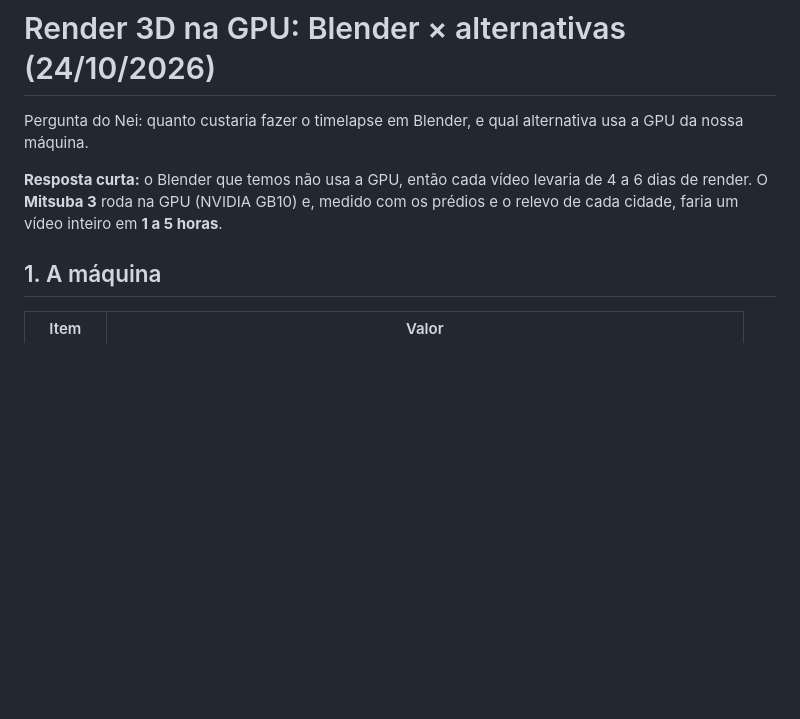
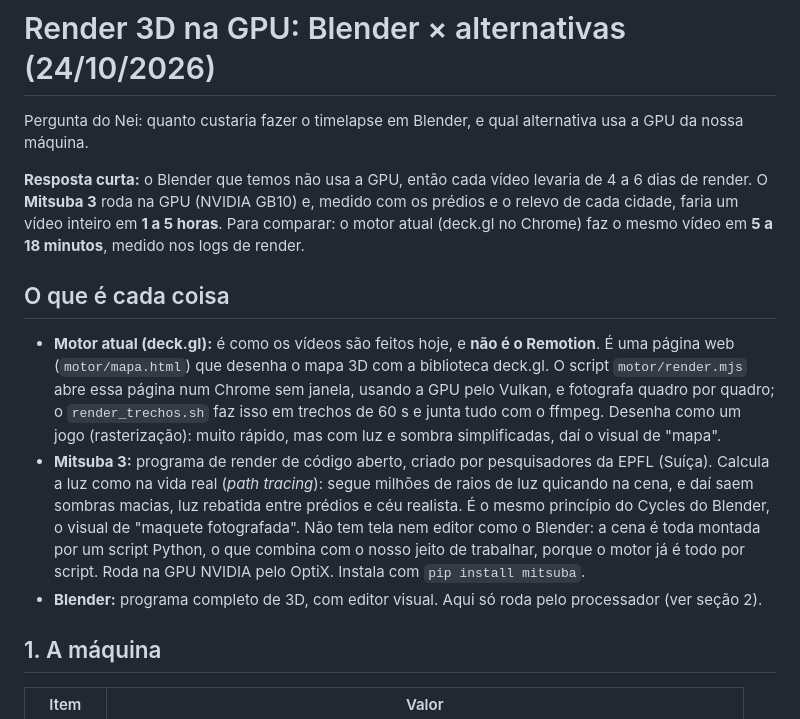
Before and after one commit to inematds/historia-timelapse, a Markdown page: docs/RENDER-GPU-ALTERNATIVAS.md, the part around one of its changes. Drawn GitHub-style; blank space fills up the shorter version.

```diff
--- a/docs/RENDER-GPU-ALTERNATIVAS.md
+++ b/docs/RENDER-GPU-ALTERNATIVAS.md
@@ -2,7 +2,13 @@
 
 Pergunta do Nei: quanto custaria fazer o timelapse em Blender, e qual alternativa usa a GPU da nossa máquina.
 
-**Resposta curta:** o Blender que temos não usa a GPU, então cada vídeo levaria de 4 a 6 dias de render. O **Mitsuba 3** roda na GPU (NVIDIA GB10) e, medido com os prédios e o relevo de cada cidade, faria um vídeo inteiro em **1 a 5 horas**.
+**Resposta curta:** o Blender que temos não usa a GPU, então cada vídeo levaria de 4 a 6 dias de render. O **Mitsuba 3** roda na GPU (NVIDIA GB10) e, medido com os prédios e o relevo de cada cidade, faria um vídeo inteiro em **1 a 5 horas**. Para comparar: o motor atual (deck.gl no Chrome) faz o mesmo vídeo em **5 a 18 minutos**, medido nos logs de render.
+
+## O que é cada coisa
+
+- **Motor atual (deck.gl):** é como os vídeos são feitos hoje, e **não é o Remotion**. É uma página web (`motor/mapa.html`) que desenha o mapa 3D com a biblioteca deck.gl. O script `motor/render.mjs` abre essa página num Chrome sem janela, usando a GPU pelo Vulkan, e fotografa quadro por quadro; o `render_trechos.sh` faz isso em trechos de 60 s e junta tudo com o ffmpeg. Desenha como um jogo (rasterização): muito rápido, mas com luz e sombra simplificadas, daí o visual de "mapa".
+- **Mitsuba 3:** programa de render de código aberto, criado por pesquisadores da EPFL (Suíça). Calcula a luz como na vida real (*path tracing*): segue milhões de raios de luz quicando na cena, e daí saem sombras macias, luz rebatida entre prédios e céu realista. É o mesmo princípio do Cycles do Blender, o visual de "maquete fotografada". Não tem tela nem editor como o Blender: a cena é toda montada por um script Python, o que combina com o nosso jeito de trabalhar, porque o motor já é todo por script. Roda na GPU NVIDIA pelo OptiX. Instala com `pip install mitsuba`.
+- **Blender:** programa completo de 3D, com editor visual. Aqui só roda pelo processador (ver seção 2).
 
 ## 1. A máquina
 
```
Also changed, not shown: other parts of docs/RENDER-GPU-ALTERNATIVAS.md (+14 -12 lines).
